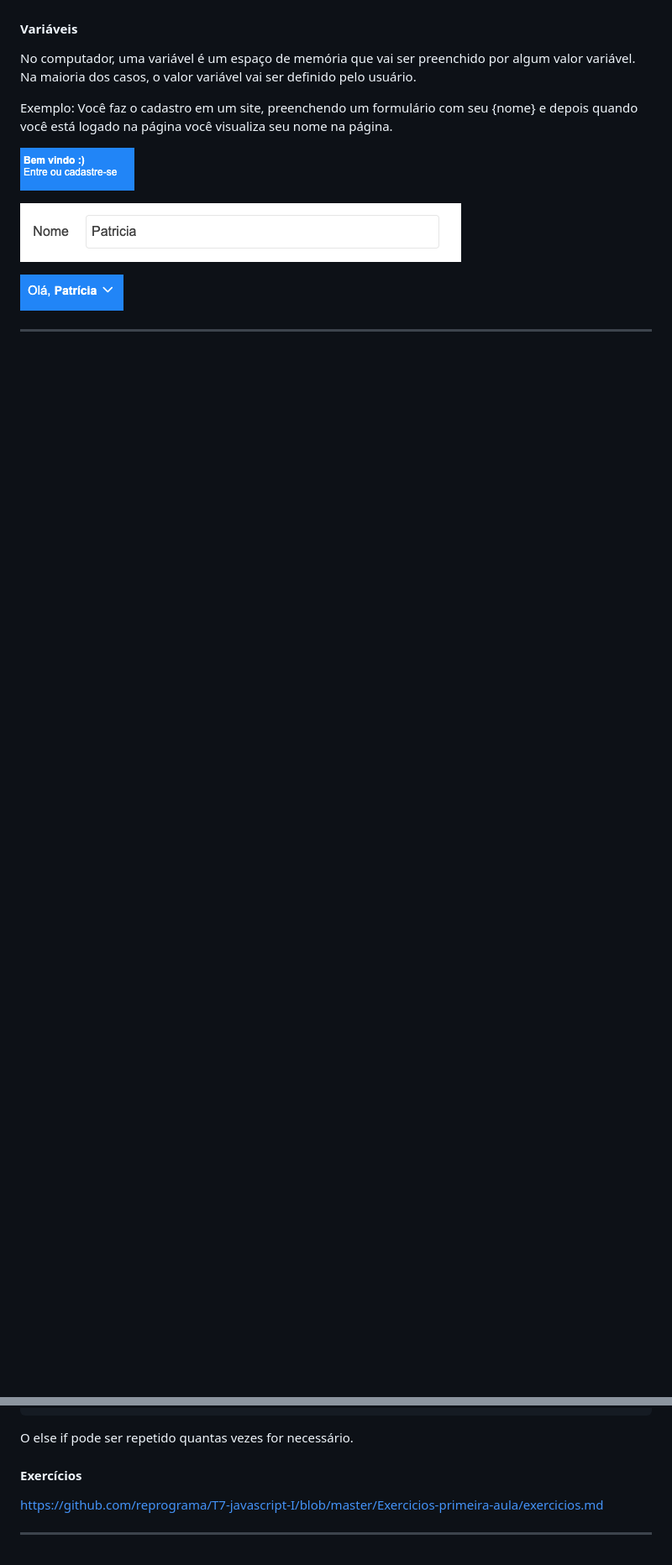
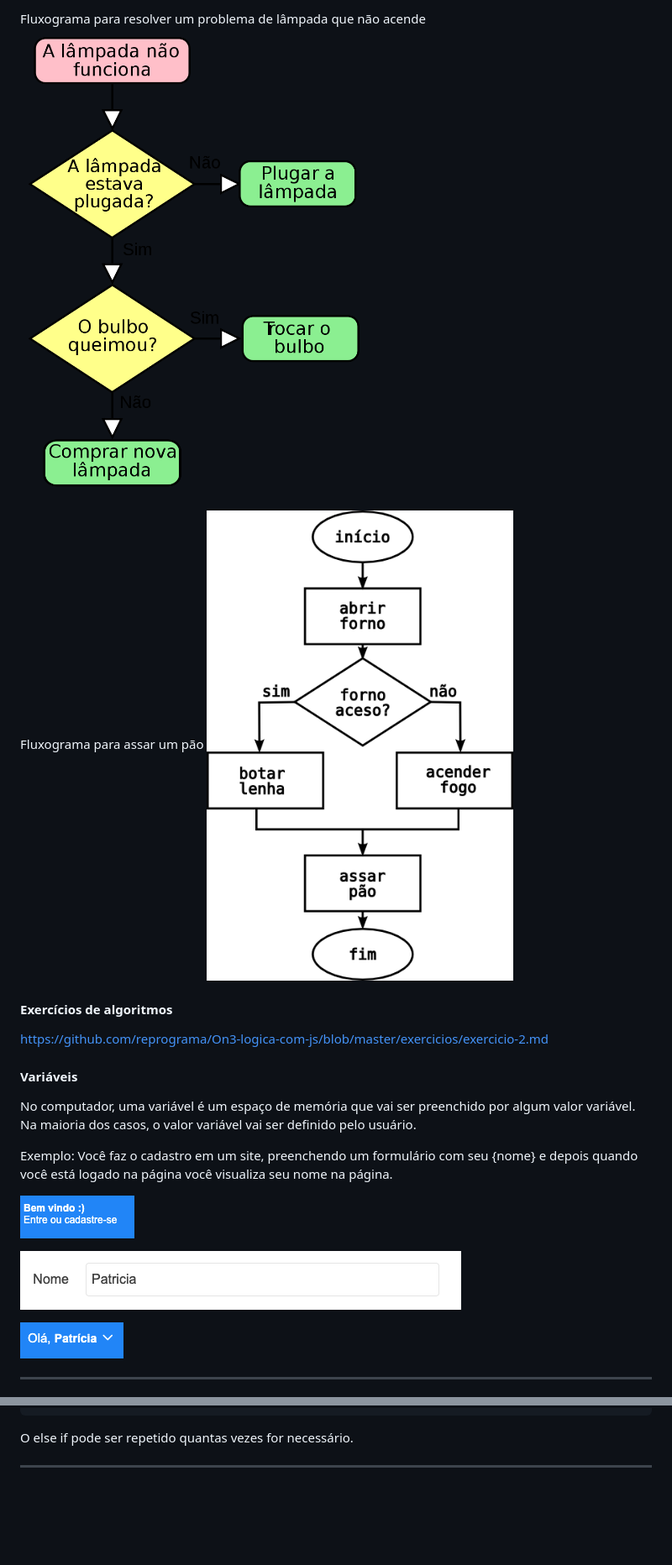
Before and after one commit to reprograma/On3-logica-com-js, a Markdown page: README.md, 2 parts joined by grey strips. Shown: that part at 84% size. Drawn GitHub-style; pictures changed too: images/flow-1.png (added), images/flow-2.png (added); blank space fills up the shorter version.

```diff
--- a/README.md
+++ b/README.md
@@ -33,3 +90,14 @@
+Fluxograma para resolver um problema de lâmpada que não acende
+![lampada](images/flow-1.png)
+
+Fluxograma para assar um pão
+![lampada](images/flow-2.png)
+
+
+#### Exercícios de algoritmos
+
+https://github.com/reprograma/On3-logica-com-js/blob/master/exercicios/exercicio-2.md
+
 
 #### Variáveis
 No computador, uma variável é um espaço de memória que vai ser preenchido por algum valor variável. Na maioria dos casos, o valor variável vai ser definido pelo usuário.
@@ -321,9 +389,4 @@ if (condição) {
 
 O else if pode ser repetido quantas vezes for necessário.
 
-
-#### Exercícios
-
-https://github.com/reprograma/T7-javascript-I/blob/master/Exercicios-primeira-aula/exercicios.md
-
 ***
```
Also changed, not shown: other parts of README.md (+63 -6 lines), exercicios/exercicio-2.md (+3 -0 lines), exercicios/exercicio-tarefa-de-casa.md (+2 -0 lines).
